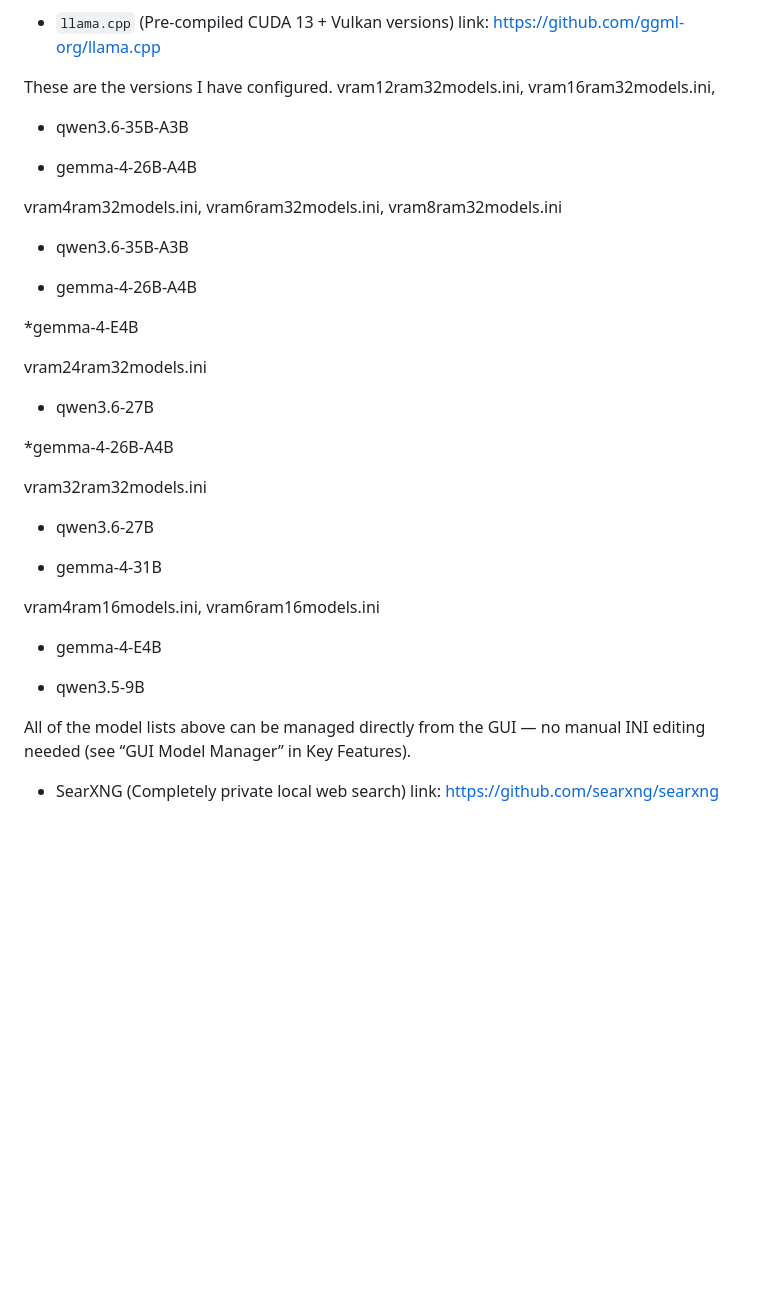
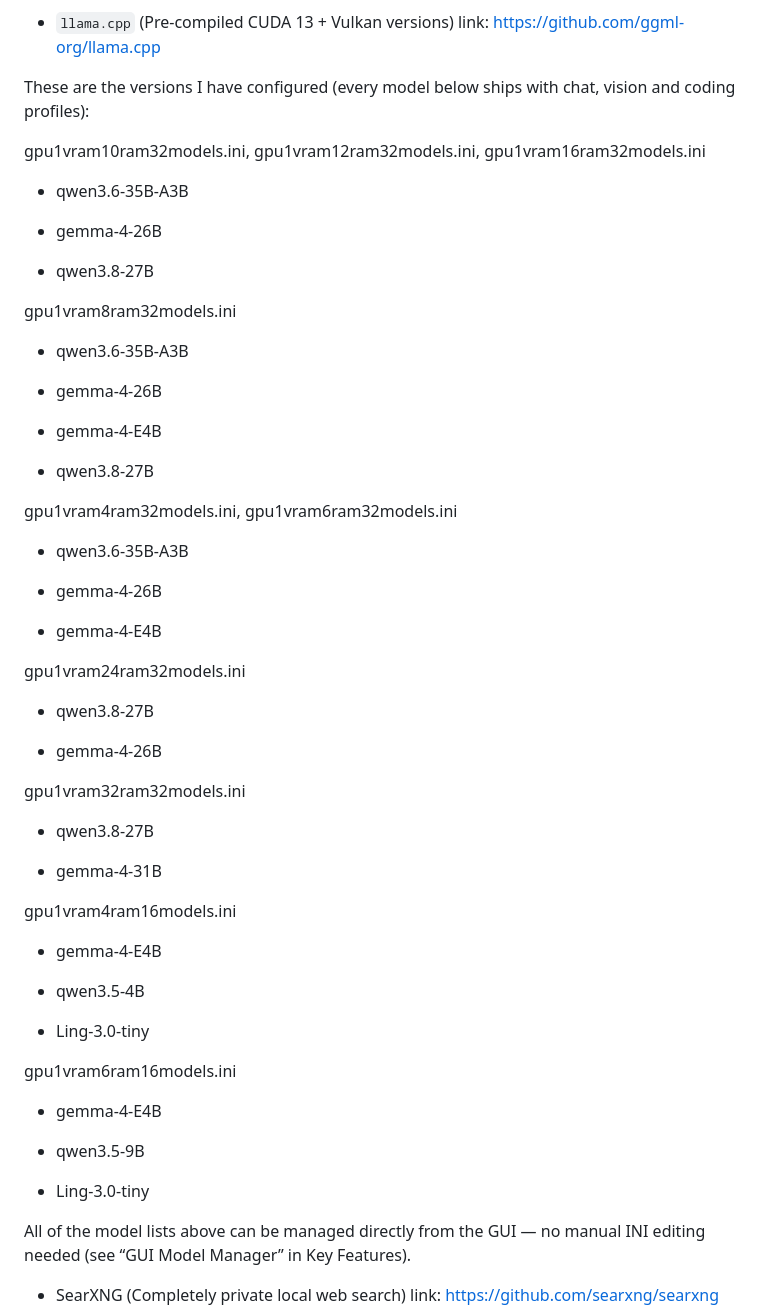
Before and after one commit to nafiozdemir231-prog/llm-runner-aio, a Markdown page: README.md, the part around the change. Rendered like a GitHub page; blank space fills up the shorter version.

Commit message:
docs: sync README preset/model list with actual INI contents

```diff
--- a/README.md
+++ b/README.md
@@ -28,38 +28,61 @@ Searxng and `llama.cpp` server settings are pre-configured. You can also load fu
 
 * `llama.cpp` (Pre-compiled CUDA 13 + Vulkan versions) link: https://github.com/ggml-org/llama.cpp
 
-These are the versions I have configured.
-vram12ram32models.ini, vram16ram32models.ini,
+These are the versions I have configured (every model below ships with chat, vision and coding profiles):
+
+gpu1vram10ram32models.ini, gpu1vram12ram32models.ini, gpu1vram16ram32models.ini
 
 * qwen3.6-35B-A3B
 
-* gemma-4-26B-A4B
+* gemma-4-26B
 
-vram4ram32models.ini, vram6ram32models.ini, vram8ram32models.ini
+* qwen3.8-27B
+
+gpu1vram8ram32models.ini
 
 * qwen3.6-35B-A3B
 
-* gemma-4-26B-A4B
+* gemma-4-26B
 
-*gemma-4-E4B
+* gemma-4-E4B
 
-vram24ram32models.ini
+* qwen3.8-27B
 
-* qwen3.6-27B
+gpu1vram4ram32models.ini, gpu1vram6ram32models.ini
 
-*gemma-4-26B-A4B
+* qwen3.6-35B-A3B
 
-vram32ram32models.ini
+* gemma-4-26B
 
-* qwen3.6-27B
+* gemma-4-E4B
+
+gpu1vram24ram32models.ini
+
+* qwen3.8-27B
+
+* gemma-4-26B
+
+gpu1vram32ram32models.ini
+
+* qwen3.8-27B
 
 * gemma-4-31B
 
-vram4ram16models.ini, vram6ram16models.ini
+gpu1vram4ram16models.ini
+
+* gemma-4-E4B
+
+* qwen3.5-4B
+
+* Ling-3.0-tiny
+
+gpu1vram6ram16models.ini
 
 * gemma-4-E4B
 
 * qwen3.5-9B
+
+* Ling-3.0-tiny
 
 All of the model lists above can be managed directly from the GUI — no manual INI editing needed (see “GUI Model Manager” in Key Features).
 
```
